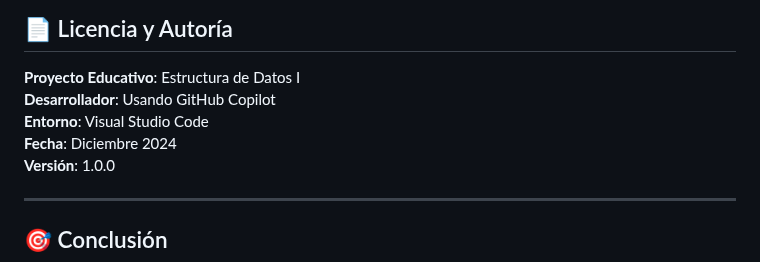
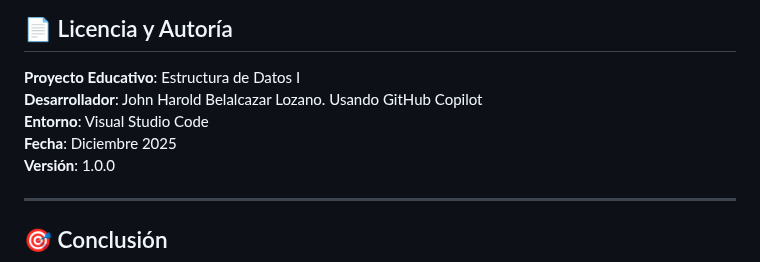
Before and after one commit to jhbelalcazarl-cmd/historiadeusuario, a Markdown page: README.md, the part around the change. GitHub-like rendering.

Commit message:
Cambios al README

```diff
--- a/README.md
+++ b/README.md
@@ -476,9 +476,9 @@ class ListaEnlazada {
 ## 📄 Licencia y Autoría
 
 **Proyecto Educativo**: Estructura de Datos I
-**Desarrollador**: Usando GitHub Copilot
+**Desarrollador**: John Harold Belalcazar Lozano. Usando GitHub Copilot
 **Entorno**: Visual Studio Code
-**Fecha**: Diciembre 2024
+**Fecha**: Diciembre 2025
 **Versión**: 1.0.0
 
 ---
```
